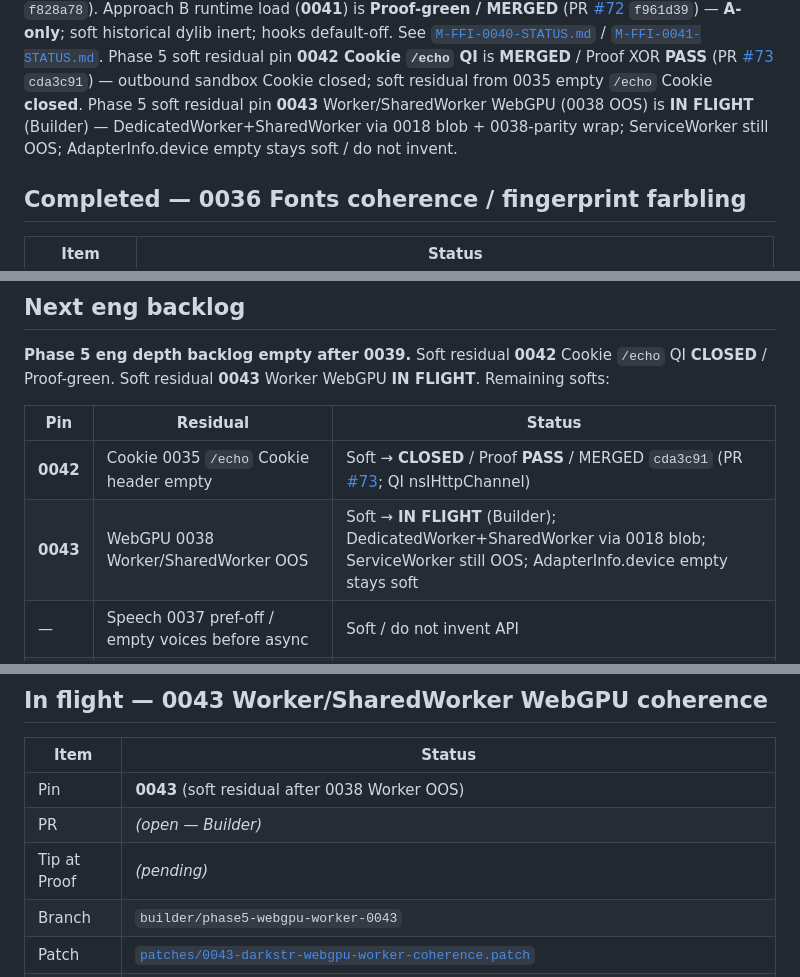
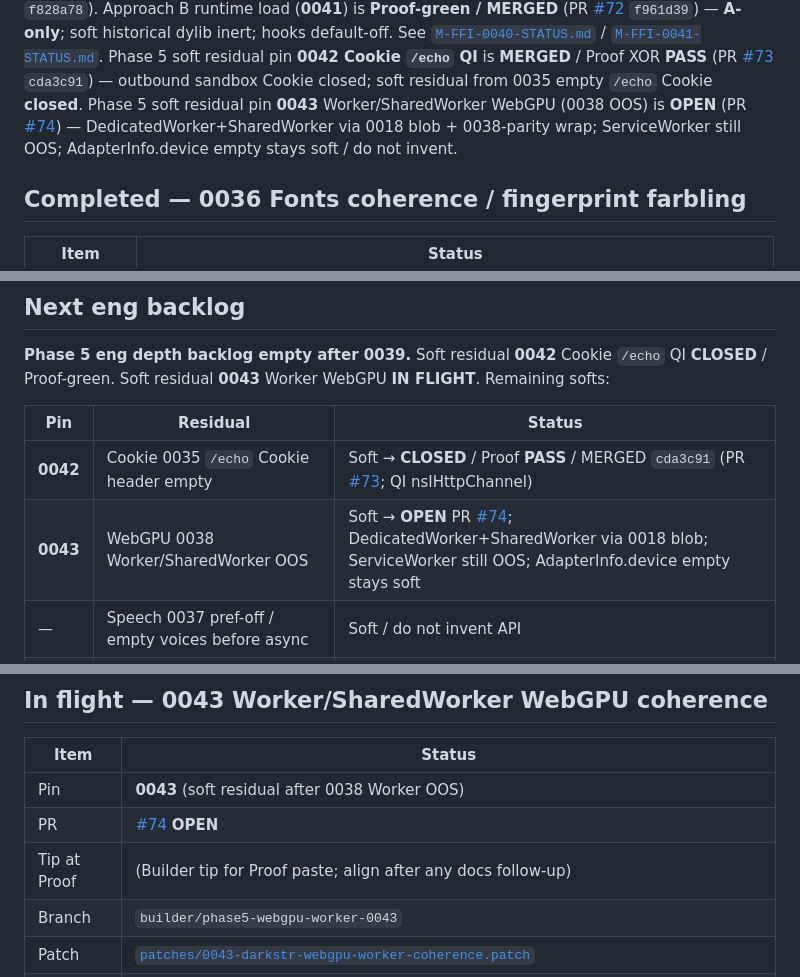
Before and after one commit to alex-hinojosa/darkstr, a Markdown page: docs/PHASE-5-STATUS.md, 3 parts joined by grey strips. Drawn GitHub-style.

Commit message:
docs(phase5): record 0043 PR #74 OPEN + tip for Proof paste
Builder tip 98755c0; Mini apply OK; do not merge; do not ping Proof.

```diff
--- a/docs/PHASE-5-STATUS.md
+++ b/docs/PHASE-5-STATUS.md
@@ -15,7 +15,7 @@ Phase 5 pin **0038 WebGPU coherence** is **MERGED** / Proof XOR **PASS** (PR [#6
 Phase 5 pin **0039 FontFaceSet enumeration coherence** is **MERGED** / Proof XOR **PASS** (PR [#70](https://github.com/alex-hinojosa/darkstr/pull/70); see evidence below) — soft-residual polish extending 0036 `check`→enumeration; not a new depth surface.
 Phase 5 eng **depth backlog empty**; soft residuals remain (see backlog table). Native privacy-pane UI is PM-owned. Approach A FFI (**0040**) is **Proof-green on main** (PR [#71](https://github.com/alex-hinojosa/darkstr/pull/71) MERGED `f828a78`). Approach B runtime load (**0041**) is **Proof-green / MERGED** (PR [#72](https://github.com/alex-hinojosa/darkstr/pull/72) `f961d39`) — **A-only**; soft historical dylib inert; hooks default-off. See [`M-FFI-0040-STATUS.md`](M-FFI-0040-STATUS.md) / [`M-FFI-0041-STATUS.md`](M-FFI-0041-STATUS.md).
 Phase 5 soft residual pin **0042 Cookie `/echo` QI** is **MERGED** / Proof XOR **PASS** (PR [#73](https://github.com/alex-hinojosa/darkstr/pull/73) `cda3c91`) — outbound sandbox Cookie closed; soft residual from 0035 empty `/echo` Cookie **closed**.
-Phase 5 soft residual pin **0043** Worker/SharedWorker WebGPU (0038 OOS) is **IN FLIGHT** (Builder) — DedicatedWorker+SharedWorker via 0018 blob + 0038-parity wrap; ServiceWorker still OOS; AdapterInfo.device empty stays soft / do not invent.
+Phase 5 soft residual pin **0043** Worker/SharedWorker WebGPU (0038 OOS) is **OPEN** (PR [#74](https://github.com/alex-hinojosa/darkstr/pull/74)) — DedicatedWorker+SharedWorker via 0018 blob + 0038-parity wrap; ServiceWorker still OOS; AdapterInfo.device empty stays soft / do not invent.
 
 ## Completed — 0036 Fonts coherence / fingerprint farbling
 
@@ -316,7 +316,7 @@ webgpuSeed diverge, plainAdapterInfo non-empty / familiesCoherent).
 | Pin | Residual | Status |
 |-----|----------|--------|
 | **0042** | Cookie 0035 `/echo` Cookie header empty | Soft → **CLOSED** / Proof **PASS** / MERGED `cda3c91` (PR [#73](https://github.com/alex-hinojosa/darkstr/pull/73); QI nsIHttpChannel) |
-| **0043** | WebGPU 0038 Worker/SharedWorker OOS | Soft → **IN FLIGHT** (Builder); DedicatedWorker+SharedWorker via 0018 blob; ServiceWorker still OOS; AdapterInfo.device empty stays soft |
+| **0043** | WebGPU 0038 Worker/SharedWorker OOS | Soft → **OPEN** PR [#74](https://github.com/alex-hinojosa/darkstr/pull/74); DedicatedWorker+SharedWorker via 0018 blob; ServiceWorker still OOS; AdapterInfo.device empty stays soft |
 | — | Speech 0037 pref-off / empty voices before async | Soft / do not invent API |
 | — | WebGPU AdapterInfo.device empty | Soft / do not invent |
 | — | WebGPU ServiceWorker OOS | Soft / register ≠ Worker blob; do not invent |
@@ -332,8 +332,8 @@ webgpuSeed diverge, plainAdapterInfo non-empty / familiesCoherent).
 | Item | Status |
 |------|--------|
 | Pin | **0043** (soft residual after 0038 Worker OOS) |
-| PR | *(open — Builder)* |
-| Tip at Proof | *(pending)* |
+| PR | [#74](https://github.com/alex-hinojosa/darkstr/pull/74) **OPEN** |
+| Tip at Proof |  (Builder tip for Proof paste; align after any docs follow-up) |
 | Branch | `builder/phase5-webgpu-worker-0043` |
 | Patch | [`patches/0043-darkstr-webgpu-worker-coherence.patch`](../patches/0043-darkstr-webgpu-worker-coherence.patch) |
 | Apply SoT | [`patches/0043-files/`](../patches/0043-files/) (`DarkstrWorkerHooks.sys.mjs`, `DarkstrWorkerHooksChild.sys.mjs`) |
```
Also changed, not shown: other parts of docs/PHASE-5-STATUS.md (+1 -1 lines).
